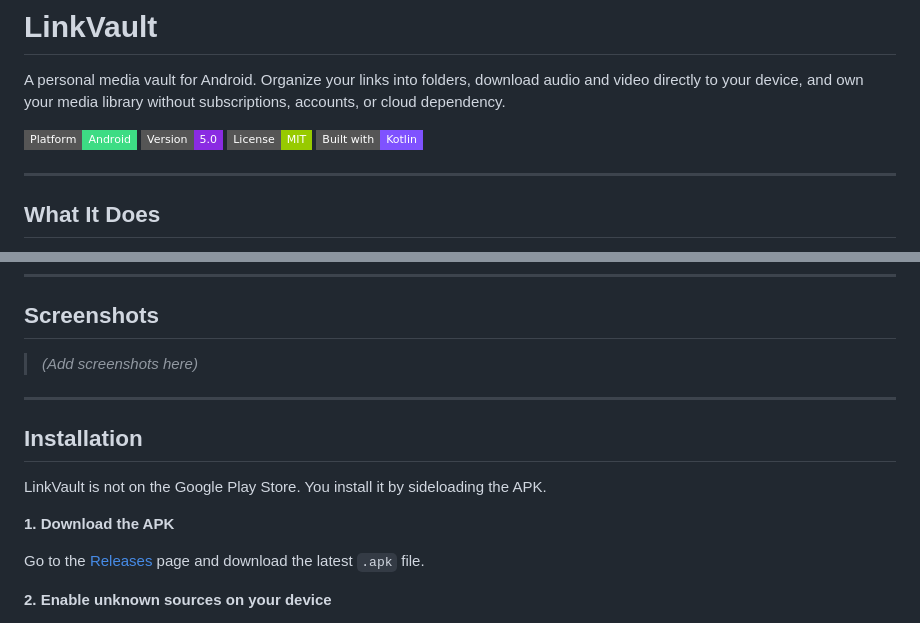
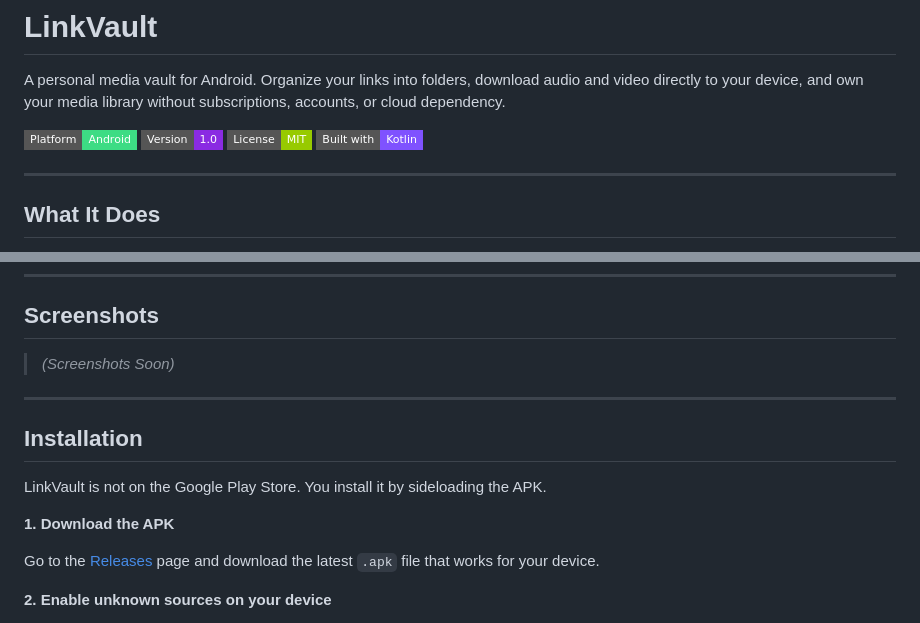
Before and after one commit to DamienSmith428/LinkVault, a Markdown page: README.md, 2 parts joined by grey strips. Drawn GitHub-style; badges without logos.

```diff
--- a/README.md
+++ b/README.md
@@ -3,7 +3,7 @@
 A personal media vault for Android. Organize your links into folders, download audio and video directly to your device, and own your media library without subscriptions, accounts, or cloud dependency.
 
 ![Platform](https://img.shields.io/badge/Platform-Android-3DDC84?style=flat-square&logo=android&logoColor=white)
-![Version](https://img.shields.io/badge/Version-5.0-blueviolet?style=flat-square)
+![Version](https://img.shields.io/badge/Version-1.0-blueviolet?style=flat-square)
 ![License](https://img.shields.io/badge/License-MIT-green?style=flat-square)
 ![Built With](https://img.shields.io/badge/Built%20with-Kotlin-7F52FF?style=flat-square&logo=kotlin&logoColor=white)
 
@@ -49,7 +49,7 @@ No account. No subscription. No algorithm. Just your library, the way you built
 
 ## Screenshots
 
-> *(Add screenshots here)*
+> *(Screenshots Soon)*
 
 ---
 
@@ -59,7 +59,7 @@ LinkVault is not on the Google Play Store. You install it by sideloading the APK
 
 **1. Download the APK**
 
-Go to the [Releases](../../releases) page and download the latest `.apk` file.
+Go to the [Releases](../../releases) page and download the latest `.apk` file that works for your device.
 
 **2. Enable unknown sources on your device**
 
```
